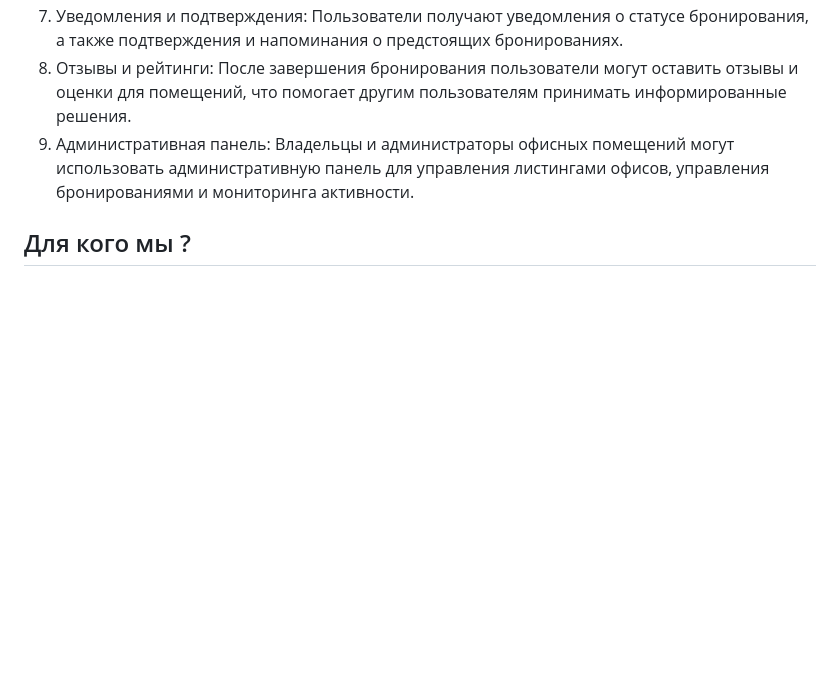
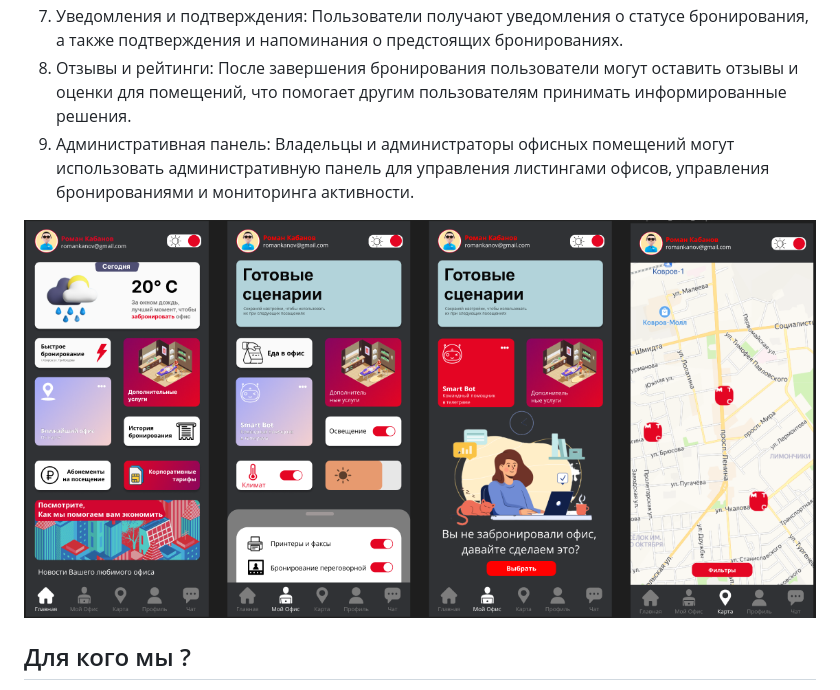
Before and after one commit to Cimer17/MTS_CASE, a Markdown page: README.md, the part around the change. Drawn GitHub-style; blank space fills up the shorter version.

```diff
--- a/README.md
+++ b/README.md
@@ -19,7 +19,7 @@
 8. Отзывы и рейтинги: После завершения бронирования пользователи могут оставить отзывы и оценки для помещений, что помогает другим пользователям принимать информированные решения.
 9. Административная панель: Владельцы и администраторы офисных помещений могут использовать административную панель для управления листингами офисов, управления бронированиями и мониторинга активности.
 
-
+![Иллюстрация к проекту](https://github.com/Cimer17/MTS_CASE/blob/main/src/menu.png)
 ## Для кого мы ?
 
 ⚡Большой брат обеспечивает легкость в поиске и бронировании офисных помещений, предоставляя пользователям широкие возможности настройки. Этот проект может быть полезен как предпринимателям, которые хотят сдавать офисы в аренду, так и тем, кто ищет офис для временной аренды или мероприятия.
```
